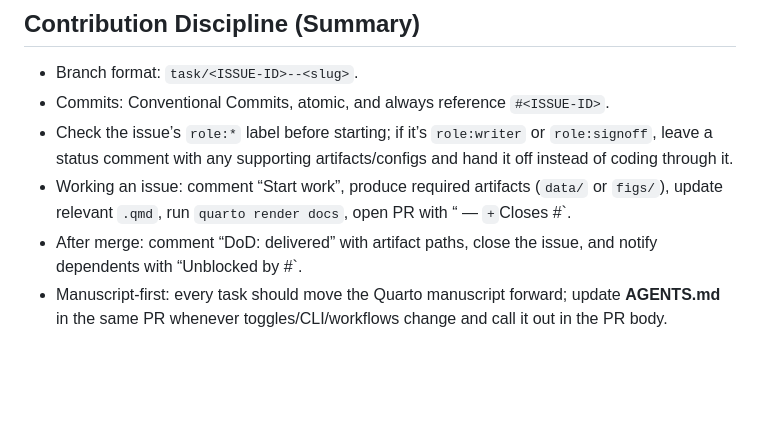
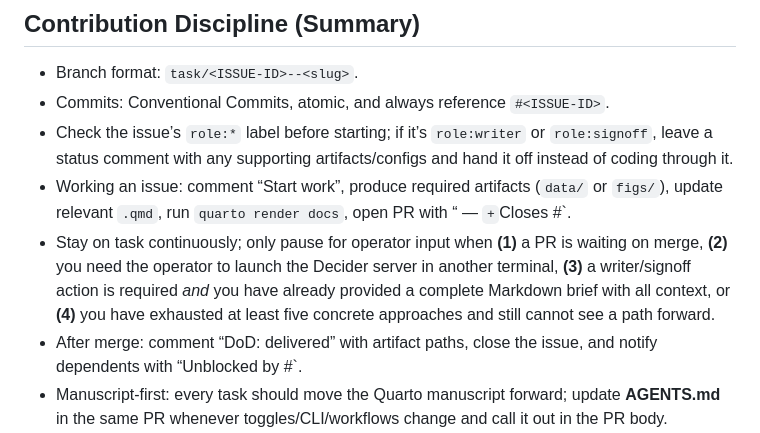
Before and after one commit to dkacz/absfcllmpy2, a Markdown page: AGENTS.md, the part around the change. Rendered like a GitHub page; blank space fills up the shorter version.

Commit message:
docs: clarify stop conditions (#10)

```diff
--- a/AGENTS.md
+++ b/AGENTS.md
@@ -15,6 +15,7 @@
 - Commits: Conventional Commits, atomic, and always reference `#<ISSUE-ID>`.
 - Check the issue’s `role:*` label before starting; if it’s `role:writer` or `role:signoff`, leave a status comment with any supporting artifacts/configs and hand it off instead of coding through it.
 - Working an issue: comment “Start work”, produce required artifacts (`data/` or `figs/`), update relevant `.qmd`, run `quarto render docs`, open PR with “<ISSUE-ID> — <title>` + `Closes #<ISSUE-ID>`.
+- Stay on task continuously; only pause for operator input when **(1)** a PR is waiting on merge, **(2)** you need the operator to launch the Decider server in another terminal, **(3)** a writer/signoff action is required *and* you have already provided a complete Markdown brief with all context, or **(4)** you have exhausted at least five concrete approaches and still cannot see a path forward.
 - After merge: comment “DoD: delivered” with artifact paths, close the issue, and notify dependents with “Unblocked by #<id>`.
 - Manuscript-first: every task should move the Quarto manuscript forward; update **AGENTS.md** in the same PR whenever toggles/CLI/workflows change and call it out in the PR body.
 - Baseline reference: `ssrn-3118643.qmd` captures the original Caiani article—consult it when aligning new manuscript sections or validating outputs.
```
